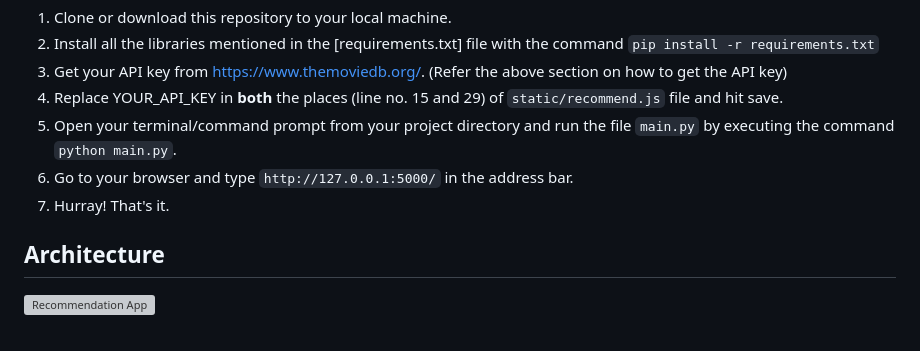
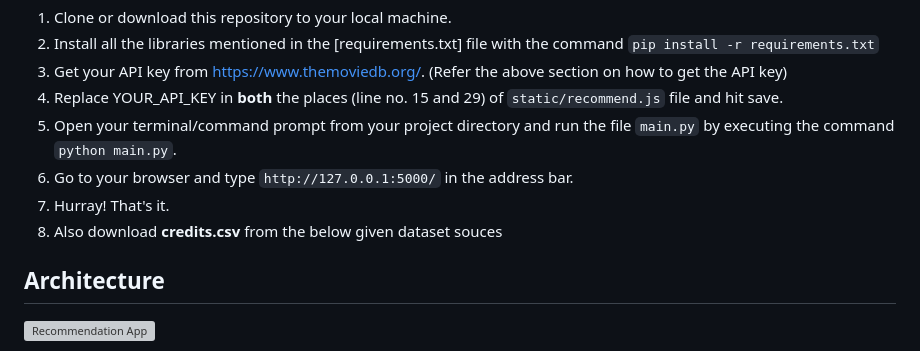
Before and after one commit to vanshikasoni8/Cinematic-compass, a Markdown page: README.md, the part around the change. GitHub-like rendering; grey boxes are pictures that could not be loaded.

```diff
--- a/README.md
+++ b/README.md
@@ -37,6 +37,7 @@ Create an account in https://www.themoviedb.org/, click on the `API` link from t
 4. Open your terminal/command prompt from your project directory and run the file `main.py` by executing the command `python main.py`.
 5. Go to your browser and type `http://127.0.0.1:5000/` in the address bar.
 6. Hurray! That's it.
+7. Also download **credits.csv** from the below given dataset souces
 
 ## Architecture
 
```
